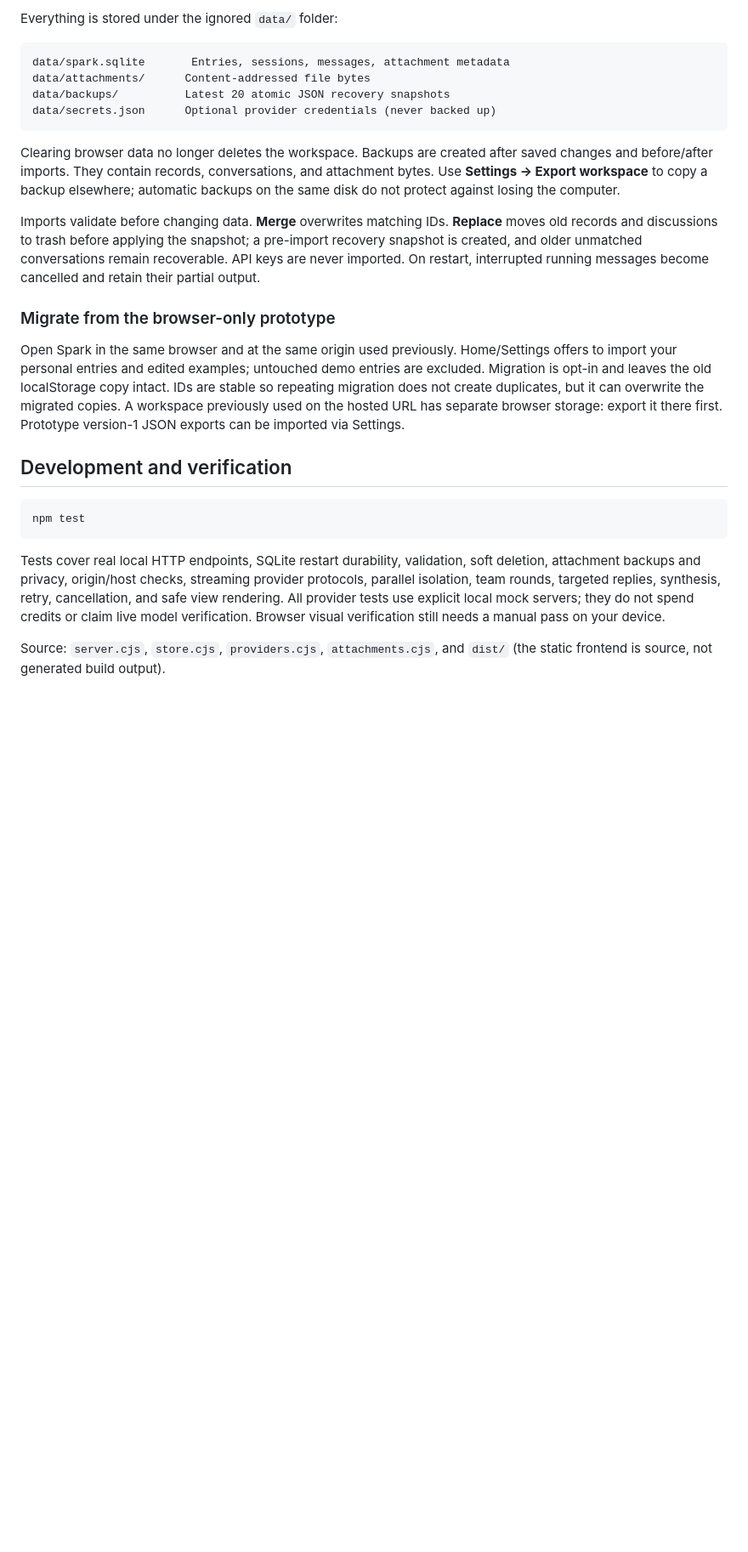
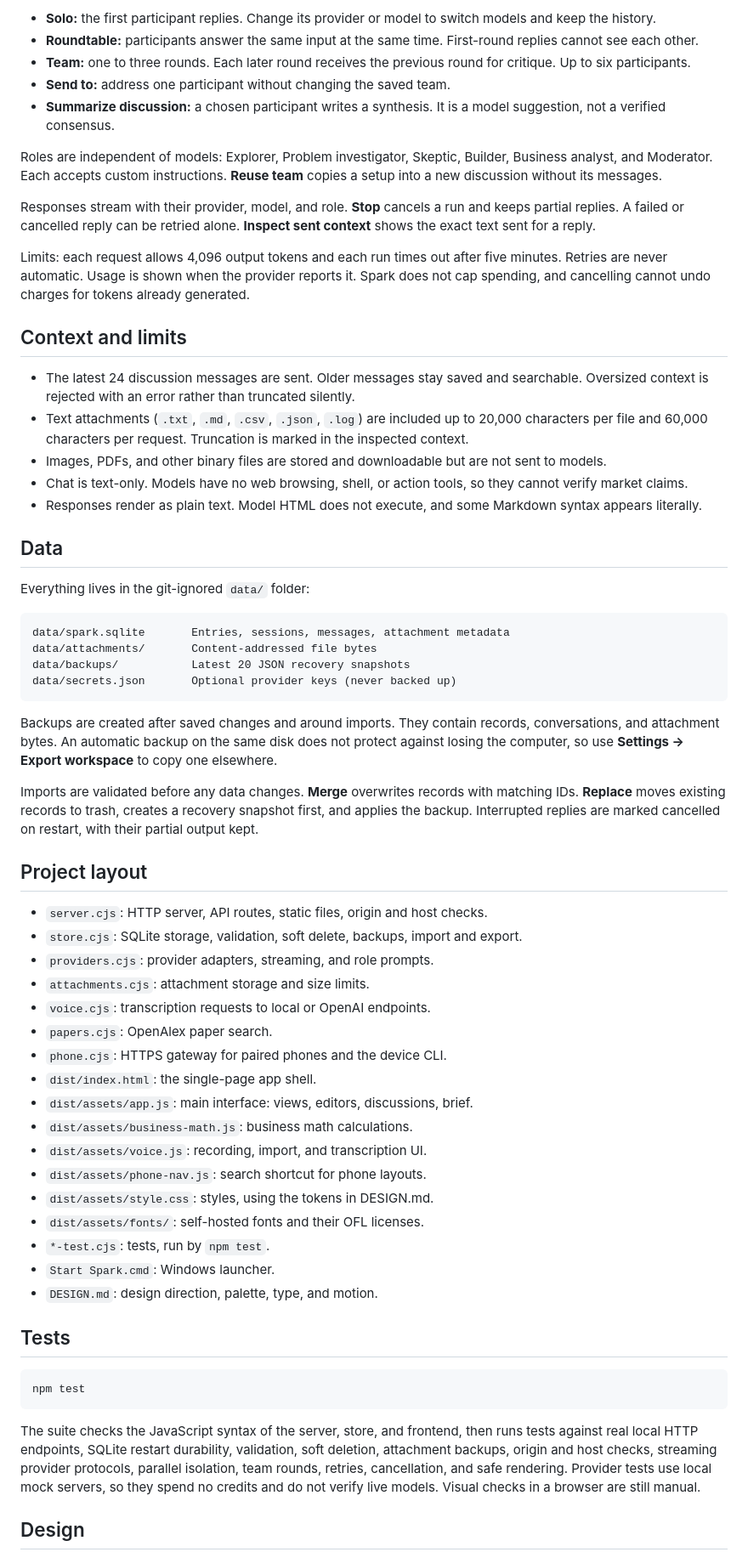
Before and after one commit to jvitorbarros15/spark-personal-lab, a Markdown page: README.md, the part around one of its changes. Shown at 85% size. Drawn GitHub-style; blank space fills up the shorter version.

````diff
--- a/README.md
+++ b/README.md
@@ -103,28 +99,66 @@ Chat is text-only. It has no web browsing, shell execution, or external action t
 
-Everything is stored under the ignored `data/` folder:
+- **Solo:** the first participant replies. Change its provider or model to switch models and keep the history.
+- **Roundtable:** participants answer the same input at the same time. First-round replies cannot see each other.
+- **Team:** one to three rounds. Each later round receives the previous round for critique. Up to six participants.
+- **Send to:** address one participant without changing the saved team.
+- **Summarize discussion:** a chosen participant writes a synthesis. It is a model suggestion, not a verified consensus.
+
+Roles are independent of models: Explorer, Problem investigator, Skeptic, Builder, Business analyst, and Moderator. Each accepts custom instructions. **Reuse team** copies a setup into a new discussion without its messages.
+
+Responses stream with their provider, model, and role. **Stop** cancels a run and keeps partial replies. A failed or cancelled reply can be retried alone. **Inspect sent context** shows the exact text sent for a reply.
+
+Limits: each request allows 4,096 output tokens and each run times out after five minutes. Retries are never automatic. Usage is shown when the provider reports it. Spark does not cap spending, and cancelling cannot undo charges for tokens already generated.
+
+## Context and limits
+
+- The latest 24 discussion messages are sent. Older messages stay saved and searchable. Oversized context is rejected with an error rather than truncated silently.
+- Text attachments (`.txt`, `.md`, `.csv`, `.json`, `.log`) are included up to 20,000 characters per file and 60,000 characters per request. Truncation is marked in the inspected context.
+- Images, PDFs, and other binary files are stored and downloadable but are not sent to models.
+- Chat is text-only. Models have no web browsing, shell, or action tools, so they cannot verify market claims.
+- Responses render as plain text. Model HTML does not execute, and some Markdown syntax appears literally.
+
+## Data
+
+Everything lives in the git-ignored `data/` folder:
 
 ```text
 data/spark.sqlite       Entries, sessions, messages, attachment metadata
-data/attachments/      Content-addressed file bytes
-data/backups/          Latest 20 atomic JSON recovery snapshots
-data/secrets.json      Optional provider credentials (never backed up)
+data/attachments/       Content-addressed file bytes
+data/backups/           Latest 20 JSON recovery snapshots
+data/secrets.json       Optional provider keys (never backed up)
 ```
 
-Clearing browser data no longer deletes the workspace. Backups are created after saved changes and before/after imports. They contain records, conversations, and attachment bytes. Use **Settings → Export workspace** to copy a backup elsewhere; automatic backups on the same disk do not protect against losing the computer.
+Backups are created after saved changes and around imports. They contain records, conversations, and attachment bytes. An automatic backup on the same disk does not protect against losing the computer, so use **Settings → Export workspace** to copy one elsewhere.
 
-Imports validate before changing data. **Merge** overwrites matching IDs. **Replace** moves old records and discussions to trash before applying the snapshot; a pre-import recovery snapshot is created, and older unmatched conversations remain recoverable. API keys are never imported. On restart, interrupted running messages become cancelled and retain their partial output.
+Imports are validated before any data changes. **Merge** overwrites records with matching IDs. **Replace** moves existing records to trash, creates a recovery snapshot first, and applies the backup. Interrupted replies are marked cancelled on restart, with their partial output kept.
 
-### Migrate from the browser-only prototype
+## Project layout
 
-Open Spark in the same browser and at the same origin used previously. Home/Settings offers to import your personal entries and edited examples; untouched demo entries are excluded. Migration is opt-in and leaves the old localStorage copy intact. IDs are stable so repeating migration does not create duplicates, but it can overwrite the migrated copies. A workspace previously used on the hosted URL has separate browser storage: export it there first. Prototype version-1 JSON exports can be imported via Settings.
+- `server.cjs`: HTTP server, API routes, static files, origin and host checks.
+- `store.cjs`: SQLite storage, validation, soft delete, backups, import and export.
+- `providers.cjs`: provider adapters, streaming, and role prompts.
+- `attachments.cjs`: attachment storage and size limits.
+- `voice.cjs`: transcription requests to local or OpenAI endpoints.
+- `papers.cjs`: OpenAlex paper search.
+- `phone.cjs`: HTTPS gateway for paired phones and the device CLI.
+- `dist/index.html`: the single-page app shell.
+- `dist/assets/app.js`: main interface: views, editors, discussions, brief.
+- `dist/assets/business-math.js`: business math calculations.
+- `dist/assets/voice.js`: recording, import, and transcription UI.
+- `dist/assets/phone-nav.js`: search shortcut for phone layouts.
+- `dist/assets/style.css`: styles, using the tokens in DESIGN.md.
+- `dist/assets/fonts/`: self-hosted fonts and their OFL licenses.
+- `*-test.cjs`: tests, run by `npm test`.
+- `Start Spark.cmd`: Windows launcher.
+- `DESIGN.md`: design direction, palette, type, and motion.
 
-## Development and verification
+## Tests
 
 ```powershell
 npm test
 ```
 
-Tests cover real local HTTP endpoints, SQLite restart durability, validation, soft deletion, attachment backups and privacy, origin/host checks, streaming provider protocols, parallel isolation, team rounds, targeted replies, synthesis, retry, cancellation, and safe view rendering. All provider tests use explicit local mock servers; they do not spend credits or claim live model verification. Browser visual verification still needs a manual pass on your device.
+The suite checks the JavaScript syntax of the server, store, and frontend, then runs tests against real local HTTP endpoints, SQLite restart durability, validation, soft deletion, attachment backups, origin and host checks, streaming provider protocols, parallel isolation, team rounds, retries, cancellation, and safe rendering. Provider tests use local mock servers, so they spend no credits and do not verify live models. Visual checks in a browser are still manual.
 
-Source: `server.cjs`, `store.cjs`, `providers.cjs`, `attachments.cjs`, and `dist/` (the static frontend is source, not generated build output).
+## Design
 
````
Also changed, not shown: other parts of README.md (+70 -59 lines), docs/screenshots/brief.png (added), docs/screenshots/home-dark.png (added), docs/screenshots/home-light.png (added).
